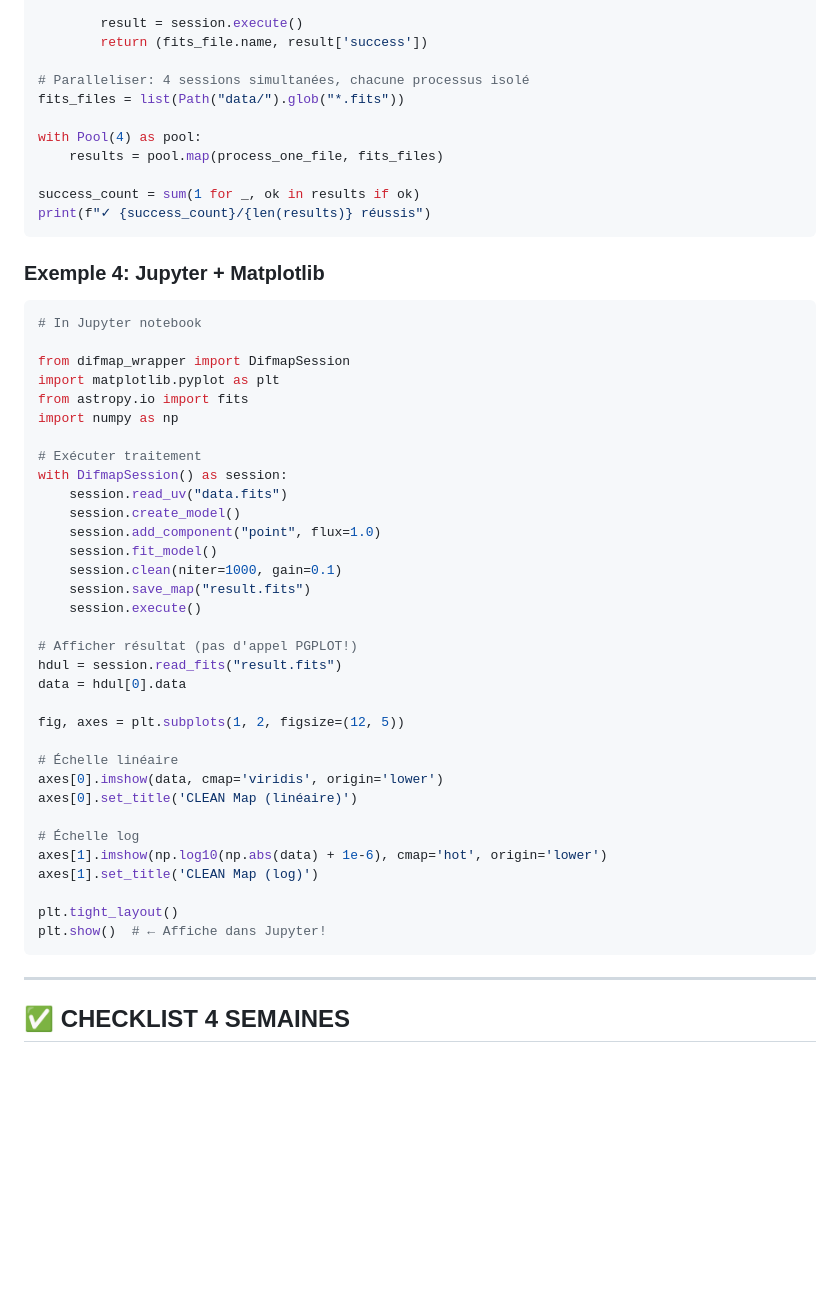
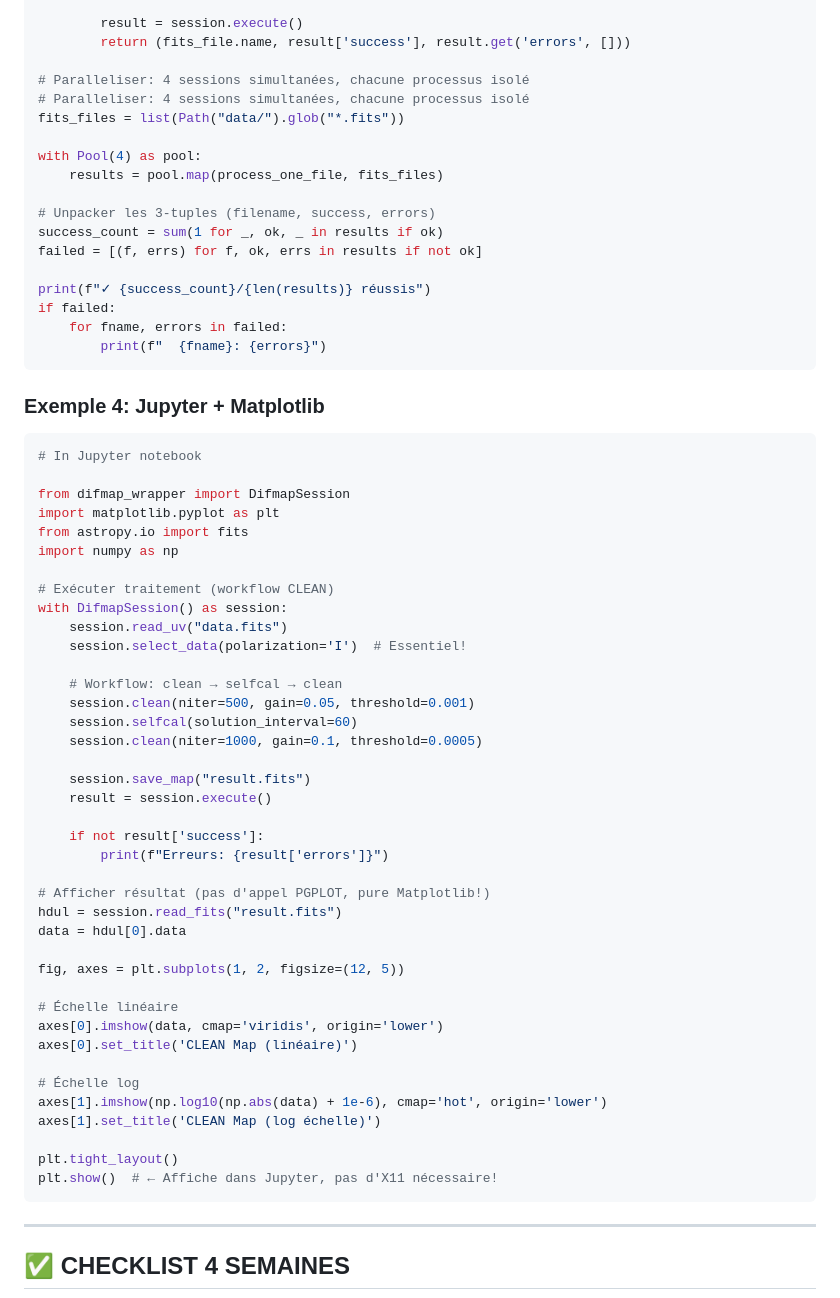
Before and after one commit to iimavne/DIFMAP, a Markdown page: GUIDE_IMPLEMENTATION.md, the part around one of its changes. GitHub-like rendering; blank space fills up the shorter version.

````diff
--- a/GUIDE_IMPLEMENTATION.md
+++ b/GUIDE_IMPLEMENTATION.md
@@ -467,16 +550,23 @@ def process_one_file(fits_file):
         session.save_map(f"results/{fits_file.stem}_clean.fits")
 
         result = session.execute()
-        return (fits_file.name, result['success'])
+        return (fits_file.name, result['success'], result.get('errors', []))
 
+# Paralleliser: 4 sessions simultanées, chacune processus isolé
 # Paralleliser: 4 sessions simultanées, chacune processus isolé
 fits_files = list(Path("data/").glob("*.fits"))
 
 with Pool(4) as pool:
     results = pool.map(process_one_file, fits_files)
 
-success_count = sum(1 for _, ok in results if ok)
+# Unpacker les 3-tuples (filename, success, errors)
+success_count = sum(1 for _, ok, _ in results if ok)
+failed = [(f, errs) for f, ok, errs in results if not ok]
+
 print(f"✓ {success_count}/{len(results)} réussis")
+if failed:
+    for fname, errors in failed:
+        print(f"  {fname}: {errors}")
 ```
 
 ### Exemple 4: Jupyter + Matplotlib
@@ -489,17 +579,23 @@ import matplotlib.pyplot as plt
 from astropy.io import fits
 import numpy as np
 
-# Exécuter traitement
+# Exécuter traitement (workflow CLEAN)
 with DifmapSession() as session:
     session.read_uv("data.fits")
-    session.create_model()
-    session.add_component("point", flux=1.0)
-    session.fit_model()
-    session.clean(niter=1000, gain=0.1)
+    session.select_data(polarization='I')  # Essentiel!
+
+    # Workflow: clean → selfcal → clean
+    session.clean(niter=500, gain=0.05, threshold=0.001)
+    session.selfcal(solution_interval=60)
+    session.clean(niter=1000, gain=0.1, threshold=0.0005)
+
     session.save_map("result.fits")
-    session.execute()
+    result = session.execute()
 
-# Afficher résultat (pas d'appel PGPLOT!)
+    if not result['success']:
+        print(f"Erreurs: {result['errors']}")
+
+# Afficher résultat (pas d'appel PGPLOT, pure Matplotlib!)
 hdul = session.read_fits("result.fits")
 data = hdul[0].data
 
@@ -511,10 +607,10 @@ axes[0].set_title('CLEAN Map (linéaire)')
 
 # Échelle log
 axes[1].imshow(np.log10(np.abs(data) + 1e-6), cmap='hot', origin='lower')
-axes[1].set_title('CLEAN Map (log)')
+axes[1].set_title('CLEAN Map (log échelle)')
 
 plt.tight_layout()
-plt.show()  # ← Affiche dans Jupyter!
+plt.show()  # ← Affiche dans Jupyter, pas d'X11 nécessaire!
 ```
 
 ---
````
Also changed, not shown: other parts of GUIDE_IMPLEMENTATION.md (+107 -24 lines), ANALYSE_TECHNIQUE.md (+25 -0 lines), README.md (+19 -14 lines).
